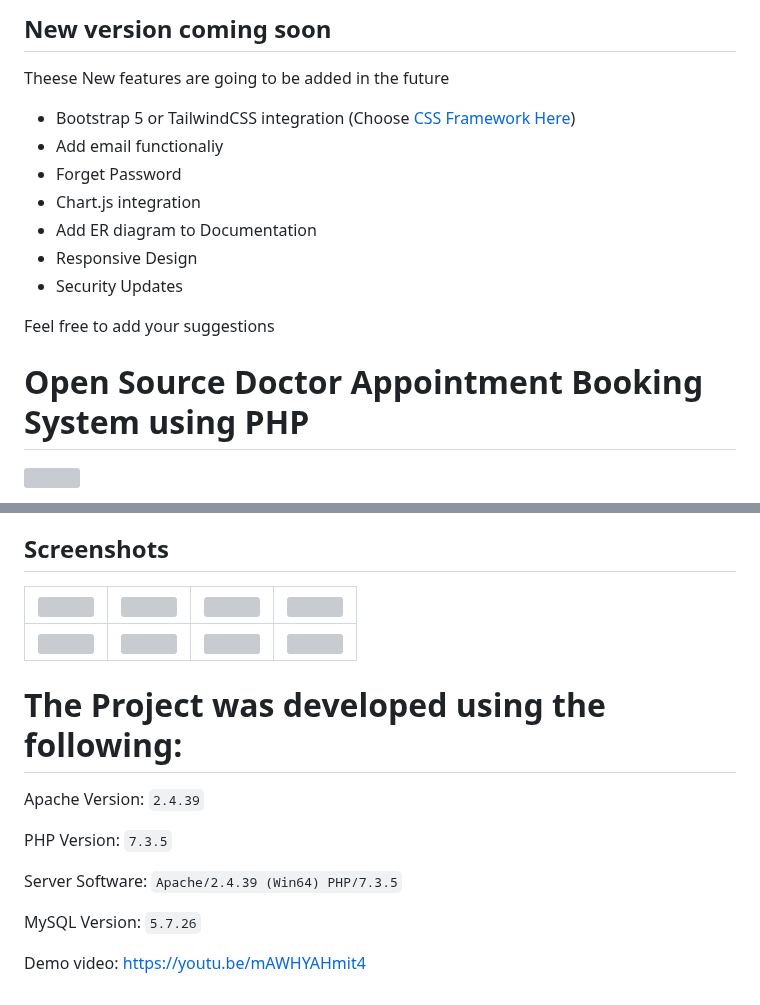
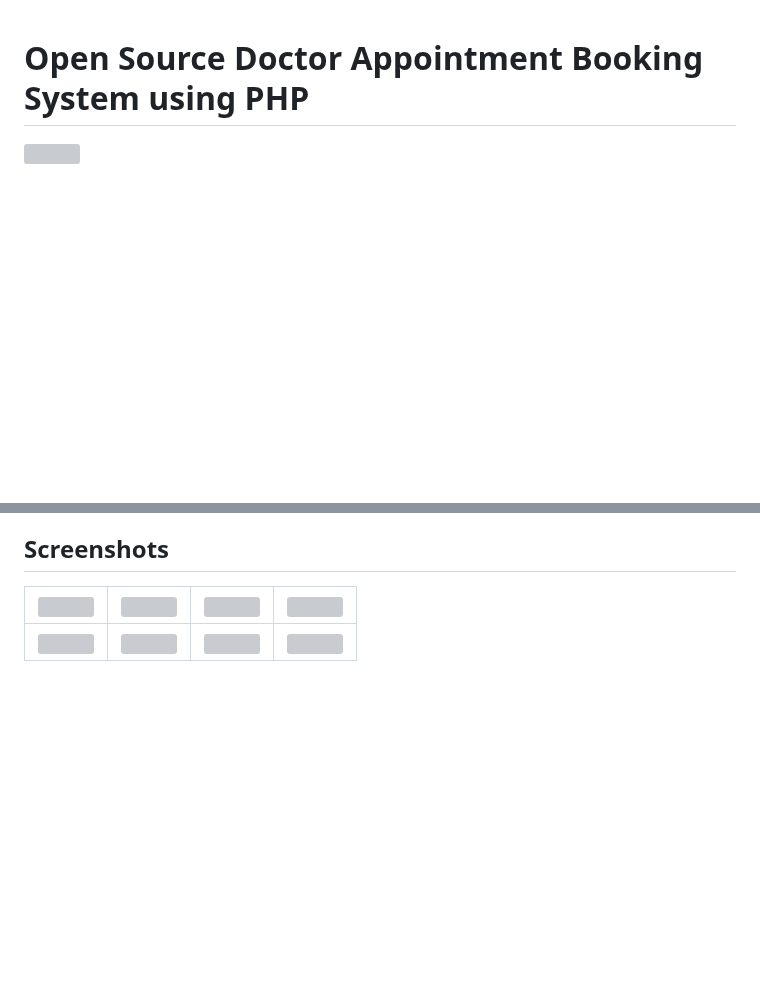
Before and after one commit to Jashwanth-2201/Healthcare_Management, a Markdown page: README.md, 2 parts joined by grey strips. GitHub-like rendering; blank space fills up the shorter version; grey boxes are pictures that could not be loaded.

```diff
--- a/README.md
+++ b/README.md
@@ -1,16 +1,3 @@
-
-## New version coming soon
-Theese New features are going to be added in the future
-- Bootstrap 5 or TailwindCSS integration (Choose[ CSS Framework Here](https://github.com/HashenUdara/edoc-doctor-appointment-system/discussions/29#discussion-4708768))
-- Add email functionaliy
-- Forget Password
-- Chart.js integration
-- Add ER diagram to Documentation
-- Responsive Design
-- Security Updates
-
-
-Feel free to add your suggestions
 # Open Source Doctor Appointment Booking System using PHP
 ![](https://github.com/hshnudr/edoc-echanneling/blob/main/Screenshots/Screenshot%20(1).png)
 
@@ -77,15 +64,3 @@ This project helps a certain medical establishment such as a clinic or a hospita
 | ![](https://github.com/hshnudr/edoc-echanneling/blob/main/Screenshots/Screenshot%20(1).png) | ![](https://github.com/hshnudr/edoc-echanneling/blob/main/Screenshots/Screenshot%20(2).png)| ![](https://github.com/hshnudr/edoc-echanneling/blob/main/Screenshots/Screenshot%20(3).png)| ![](https://github.com/hshnudr/edoc-echanneling/blob/main/Screenshots/Screenshot%20(4).png)|
 |--------------| --------------|   --------------|  --------------|
 |  ![](https://github.com/hshnudr/edoc-echanneling/blob/main/Screenshots/Screenshot%20(5).png)| ![](https://github.com/hshnudr/edoc-echanneling/blob/main/Screenshots/Screenshot%20(6).png)| ![](https://github.com/hshnudr/edoc-echanneling/blob/main/Screenshots/Screenshot%20(7).png)| ![](https://github.com/hshnudr/edoc-echanneling/blob/main/Screenshots/Screenshot%20(8).png)|
-
-# The Project was developed using the following:
-
-Apache Version: 	`2.4.39`
-
-PHP Version: 		`7.3.5`
-
-Server Software: 	`Apache/2.4.39 (Win64) PHP/7.3.5`
-
-MySQL Version: 		`5.7.26`
-
-Demo video: https://youtu.be/mAWHYAHmit4
```
Also changed, not shown: other parts of README.md (+1 -1 lines).
